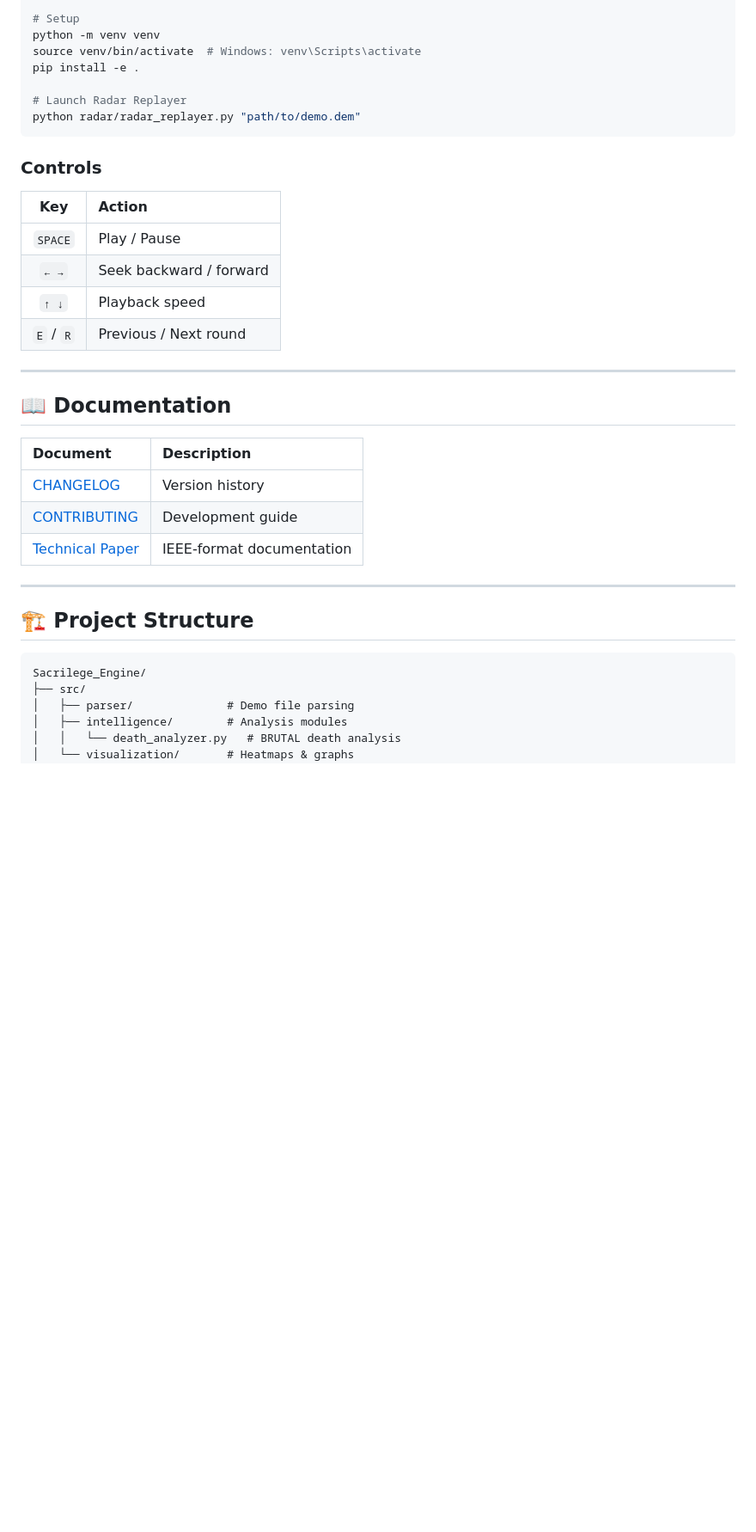
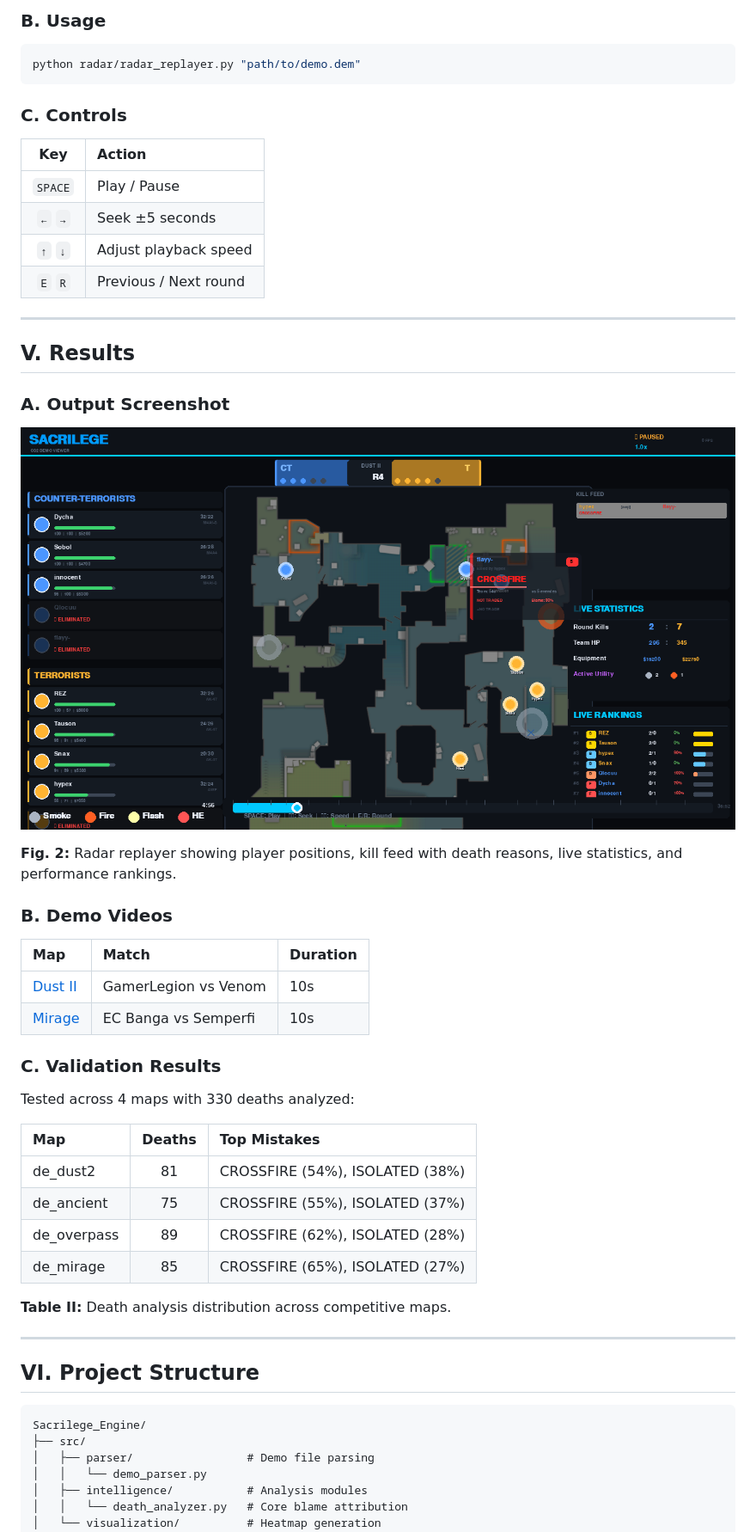
Before and after one commit to Pl4yer-ONE/Sacrilege_Engine, a Markdown page: README.md, the part around the change printed below. Shown: that part at 86% size. GitHub-like rendering; pictures changed too: docs/images/radar_screenshot.png; blank space fills up the shorter version.

````diff
--- a/README.md
+++ b/README.md
@@ -110,41 +143,59 @@ cd Sacrilege_Engine
 
-# Setup
-python -m venv venv
-source venv/bin/activate  # Windows: venv\Scripts\activate
-pip install -e .
+### B. Usage
 
-# Launch Radar Replayer
+```bash
 python radar/radar_replayer.py "path/to/demo.dem"
 ```
 
-### Controls
+### C. Controls
 
 | Key | Action |
 |:---:|:-------|
 | `SPACE` | Play / Pause |
-| `← →` | Seek backward / forward |
-| `↑ ↓` | Playback speed |
-| `E` / `R` | Previous / Next round |
+| `←` `→` | Seek ±5 seconds |
+| `↑` `↓` | Adjust playback speed |
+| `E` `R` | Previous / Next round |
 
 ---
 
-## 📖 Documentation
+## V. Results
 
-| Document | Description |
-|:---------|:------------|
-| [CHANGELOG](CHANGELOG.md) | Version history |
-| [CONTRIBUTING](CONTRIBUTING.md) | Development guide |
-| [Technical Paper](docs/TECHNICAL_PAPER.md) | IEEE-format documentation |
+### A. Output Screenshot
+
+![Radar Screenshot](docs/images/radar_screenshot.png)
+
+**Fig. 2:** Radar replayer showing player positions, kill feed with death reasons, live statistics, and performance rankings.
+
+### B. Demo Videos
+
+| Map | Match | Duration |
+|:----|:------|:---------|
+| [Dust II](docs/radar_dust2.mp4) | GamerLegion vs Venom | 10s |
+| [Mirage](docs/radar_mirage.mp4) | EC Banga vs Semperfi | 10s |
+
+### C. Validation Results
+
+Tested across 4 maps with 330 deaths analyzed:
+
+| Map | Deaths | Top Mistakes |
+|:----|:------:|:-------------|
+| de_dust2 | 81 | CROSSFIRE (54%), ISOLATED (38%) |
+| de_ancient | 75 | CROSSFIRE (55%), ISOLATED (37%) |
+| de_overpass | 89 | CROSSFIRE (62%), ISOLATED (28%) |
+| de_mirage | 85 | CROSSFIRE (65%), ISOLATED (27%) |
+
+**Table II:** Death analysis distribution across competitive maps.
 
 ---
 
-## 🏗️ Project Structure
+## VI. Project Structure
 
 ```
 Sacrilege_Engine/
 ├── src/
-│   ├── parser/              # Demo file parsing
-│   ├── intelligence/        # Analysis modules
-│   │   └── death_analyzer.py   # BRUTAL death analysis
-│   └── visualization/       # Heatmaps & graphs
+│   ├── parser/                 # Demo file parsing
+│   │   └── demo_parser.py
+│   ├── intelligence/           # Analysis modules
+│   │   └── death_analyzer.py   # Core blame attribution
+│   └── visualization/          # Heatmap generation
 ├── radar/
````
Also changed, not shown: other parts of README.md (+135 -105 lines).
